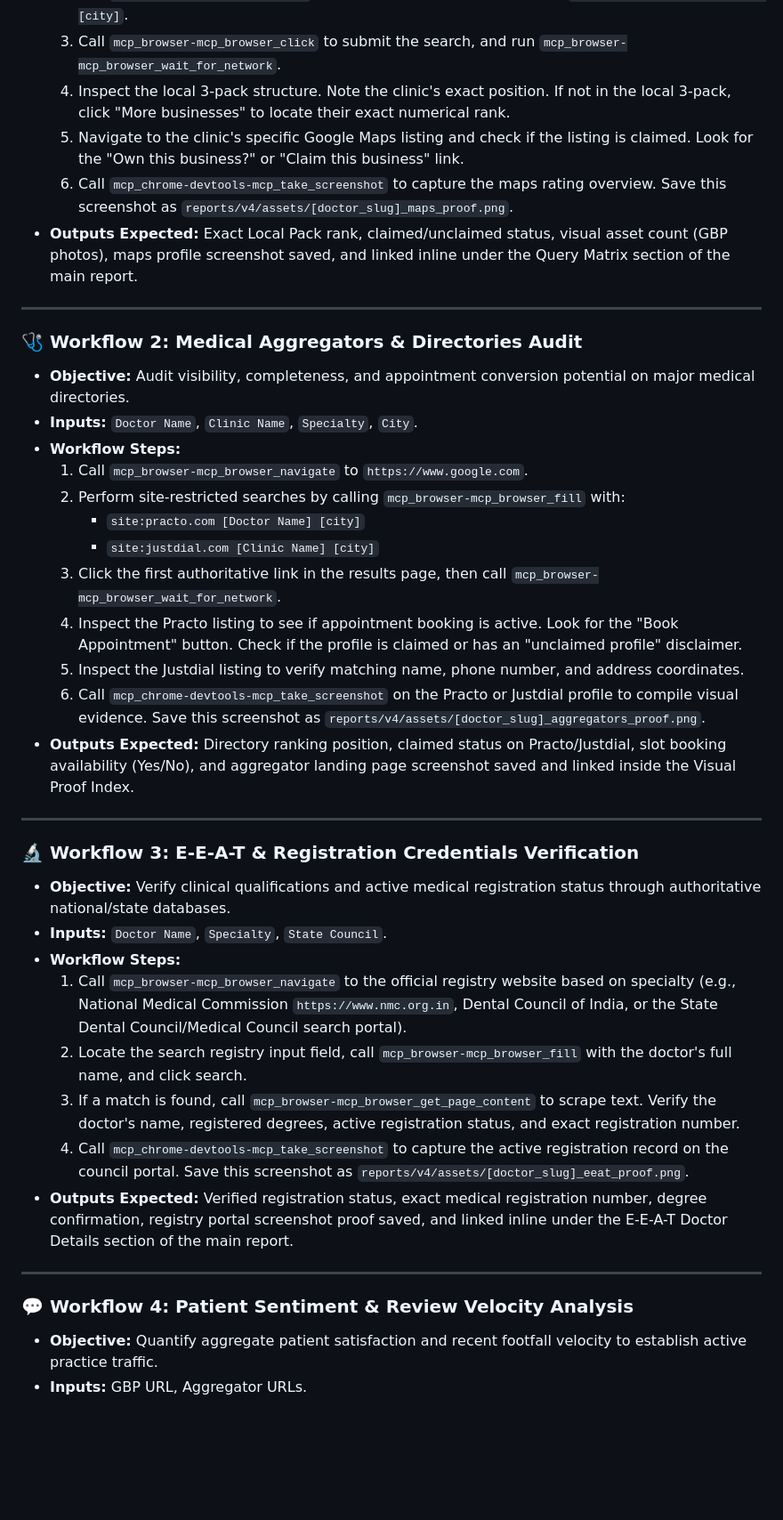
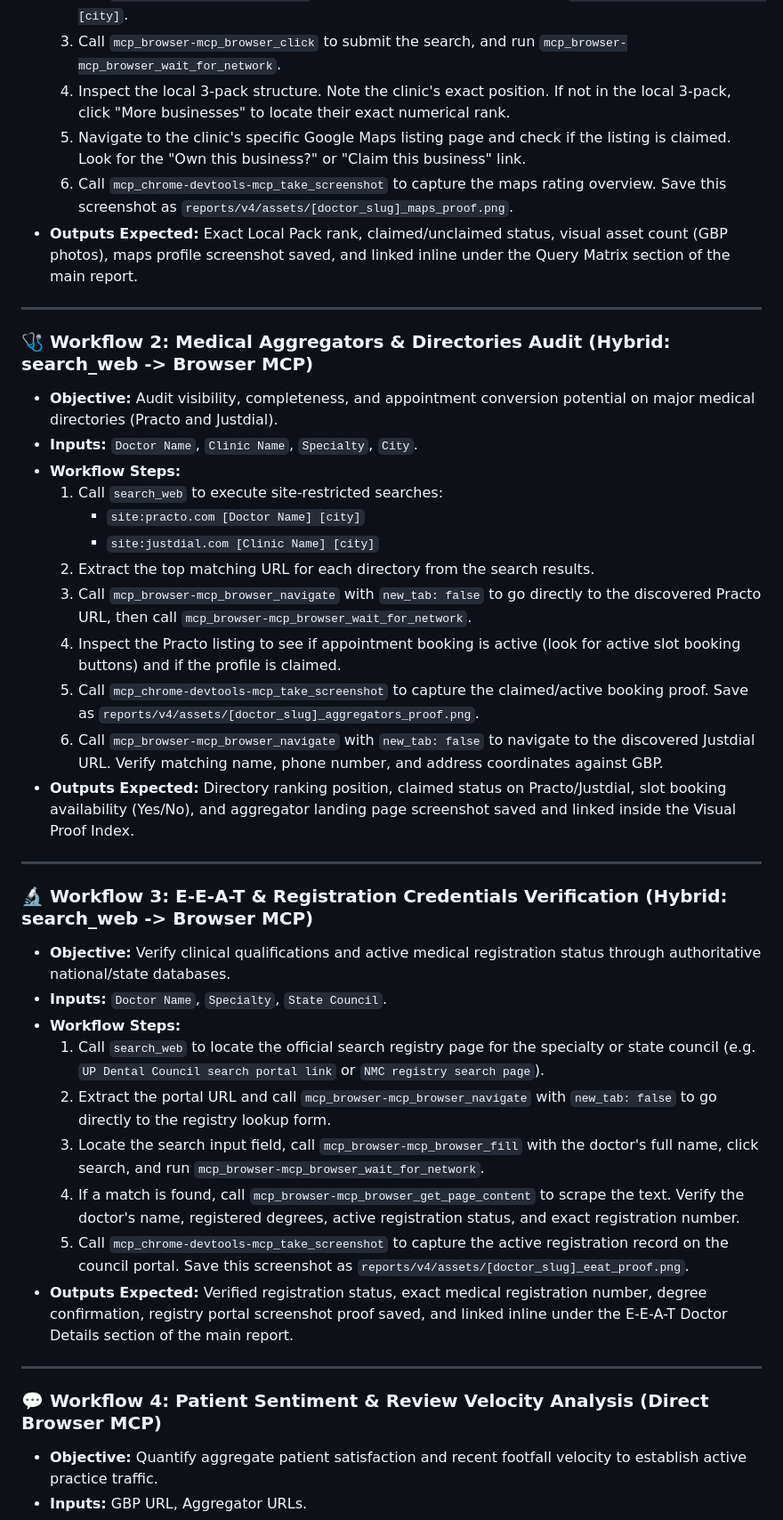
Before and after one commit to devilankur18/ai-report, a Markdown page: doctor_ai_report_generator_guide_v4.md, the part around one of its changes. Shown at 89% size. GitHub-like rendering; blank space fills up the shorter version.

Commit message:
first draft v5

```diff
--- a/doctor_ai_report_generator_guide_v4.md
+++ b/doctor_ai_report_generator_guide_v4.md
@@ -219,41 +221,42 @@ Workflow 1: Local SEO & Google Maps
     2.  Call `mcp_browser-mcp_browser_fill` on the search input with the query `best [specialty] in [area], [city]`.
     3.  Call `mcp_browser-mcp_browser_click` to submit the search, and run `mcp_browser-mcp_browser_wait_for_network`.
     4.  Inspect the local 3-pack structure. Note the clinic's exact position. If not in the local 3-pack, click "More businesses" to locate their exact numerical rank.
-    5.  Navigate to the clinic's specific Google Maps listing and check if the listing is claimed. Look for the "Own this business?" or "Claim this business" link.
+    5.  Navigate to the clinic's specific Google Maps listing page and check if the listing is claimed. Look for the "Own this business?" or "Claim this business" link.
     6.  Call `mcp_chrome-devtools-mcp_take_screenshot` to capture the maps rating overview. Save this screenshot as `reports/v4/assets/[doctor_slug]_maps_proof.png`.
 *   **Outputs Expected:** Exact Local Pack rank, claimed/unclaimed status, visual asset count (GBP photos), maps profile screenshot saved, and linked inline under the Query Matrix section of the main report.
 
 ---
 
-### 🩺 Workflow 2: Medical Aggregators & Directories Audit
-*   **Objective:** Audit visibility, completeness, and appointment conversion potential on major medical directories.
+### 🩺 Workflow 2: Medical Aggregators & Directories Audit (Hybrid: search_web -> Browser MCP)
+*   **Objective:** Audit visibility, completeness, and appointment conversion potential on major medical directories (Practo and Justdial).
 *   **Inputs:** `Doctor Name`, `Clinic Name`, `Specialty`, `City`.
 *   **Workflow Steps:**
-    1.  Call `mcp_browser-mcp_browser_navigate` to `https://www.google.com`.
-    2.  Perform site-restricted searches by calling `mcp_browser-mcp_browser_fill` with:
+    1.  Call `search_web` to execute site-restricted searches:
         *   `site:practo.com [Doctor Name] [city]`
         *   `site:justdial.com [Clinic Name] [city]`
-    3.  Click the first authoritative link in the results page, then call `mcp_browser-mcp_browser_wait_for_network`.
-    4.  Inspect the Practo listing to see if appointment booking is active. Look for the "Book Appointment" button. Check if the profile is claimed or has an "unclaimed profile" disclaimer.
-    5.  Inspect the Justdial listing to verify matching name, phone number, and address coordinates.
-    6.  Call `mcp_chrome-devtools-mcp_take_screenshot` on the Practo or Justdial profile to compile visual evidence. Save this screenshot as `reports/v4/assets/[doctor_slug]_aggregators_proof.png`.
+    2.  Extract the top matching URL for each directory from the search results.
+    3.  Call `mcp_browser-mcp_browser_navigate` with `new_tab: false` to go directly to the discovered Practo URL, then call `mcp_browser-mcp_browser_wait_for_network`.
+    4.  Inspect the Practo listing to see if appointment booking is active (look for active slot booking buttons) and if the profile is claimed.
+    5.  Call `mcp_chrome-devtools-mcp_take_screenshot` to capture the claimed/active booking proof. Save as `reports/v4/assets/[doctor_slug]_aggregators_proof.png`.
+    6.  Call `mcp_browser-mcp_browser_navigate` with `new_tab: false` to navigate to the discovered Justdial URL. Verify matching name, phone number, and address coordinates against GBP.
 *   **Outputs Expected:** Directory ranking position, claimed status on Practo/Justdial, slot booking availability (Yes/No), and aggregator landing page screenshot saved and linked inside the Visual Proof Index.
 
 ---
 
-### 🔬 Workflow 3: E-E-A-T & Registration Credentials Verification
+### 🔬 Workflow 3: E-E-A-T & Registration Credentials Verification (Hybrid: search_web -> Browser MCP)
 *   **Objective:** Verify clinical qualifications and active medical registration status through authoritative national/state databases.
 *   **Inputs:** `Doctor Name`, `Specialty`, `State Council`.
 *   **Workflow Steps:**
-    1.  Call `mcp_browser-mcp_browser_navigate` to the official registry website based on specialty (e.g., National Medical Commission `https://www.nmc.org.in`, Dental Council of India, or the State Dental Council/Medical Council search portal).
-    2.  Locate the search registry input field, call `mcp_browser-mcp_browser_fill` with the doctor's full name, and click search.
-    3.  If a match is found, call `mcp_browser-mcp_browser_get_page_content` to scrape text. Verify the doctor's name, registered degrees, active registration status, and exact registration number.
-    4.  Call `mcp_chrome-devtools-mcp_take_screenshot` to capture the active registration record on the council portal. Save this screenshot as `reports/v4/assets/[doctor_slug]_eeat_proof.png`.
+    1.  Call `search_web` to locate the official search registry page for the specialty or state council (e.g. `UP Dental Council search portal link` or `NMC registry search page`).
+    2.  Extract the portal URL and call `mcp_browser-mcp_browser_navigate` with `new_tab: false` to go directly to the registry lookup form.
+    3.  Locate the search input field, call `mcp_browser-mcp_browser_fill` with the doctor's full name, click search, and run `mcp_browser-mcp_browser_wait_for_network`.
+    4.  If a match is found, call `mcp_browser-mcp_browser_get_page_content` to scrape the text. Verify the doctor's name, registered degrees, active registration status, and exact registration number.
+    5.  Call `mcp_chrome-devtools-mcp_take_screenshot` to capture the active registration record on the council portal. Save this screenshot as `reports/v4/assets/[doctor_slug]_eeat_proof.png`.
 *   **Outputs Expected:** Verified registration status, exact medical registration number, degree confirmation, registry portal screenshot proof saved, and linked inline under the E-E-A-T Doctor Details section of the main report.
 
 ---
 
-### 💬 Workflow 4: Patient Sentiment & Review Velocity Analysis
+### 💬 Workflow 4: Patient Sentiment & Review Velocity Analysis (Direct Browser MCP)
 *   **Objective:** Quantify aggregate patient satisfaction and recent footfall velocity to establish active practice traffic.
 *   **Inputs:** GBP URL, Aggregator URLs.
 *   **Workflow Steps:**
```
Also changed, not shown: other parts of doctor_ai_report_generator_guide_v4.md (+32 -29 lines), doctor_ai_report_generator_guide_v5.md (added, +293 -0 lines).
